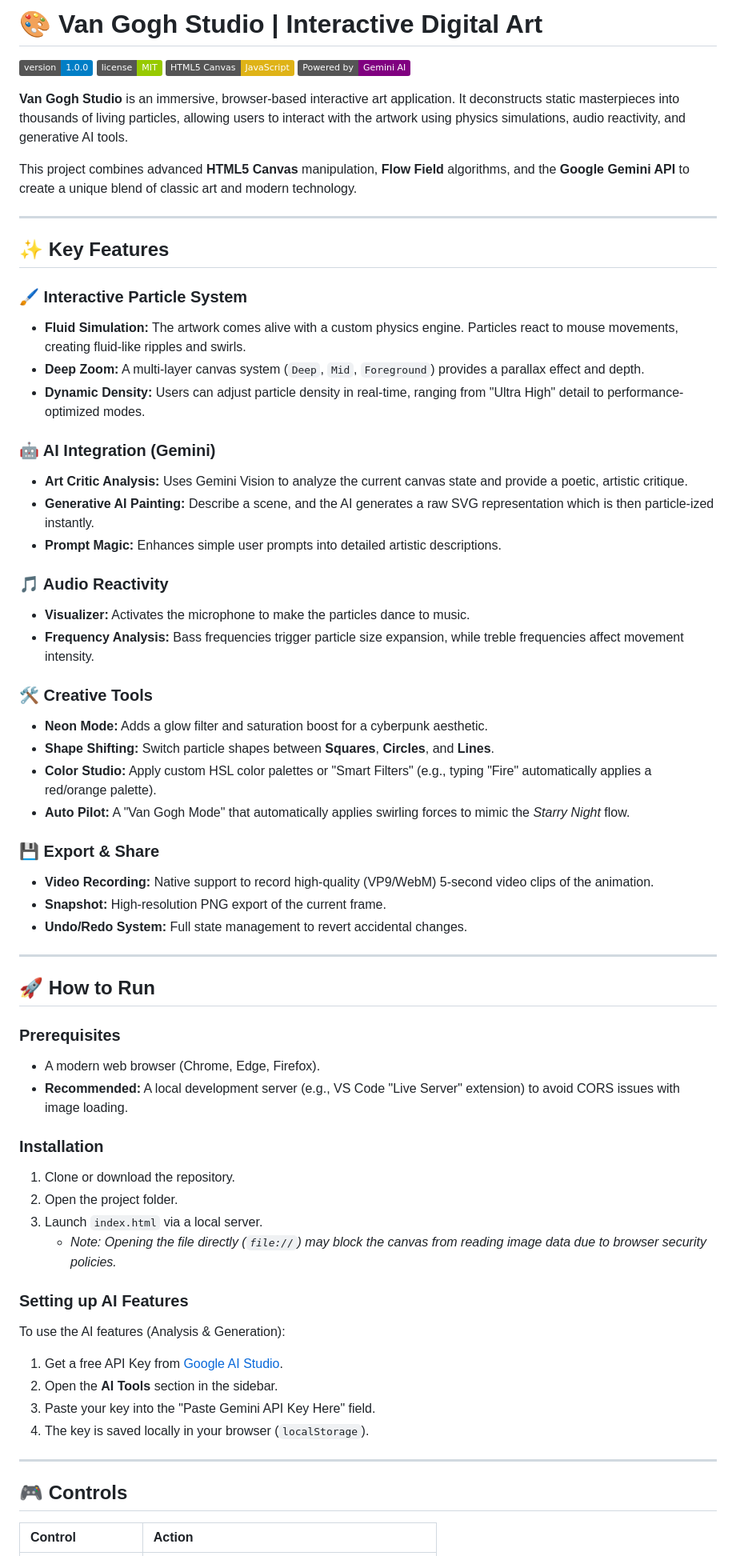
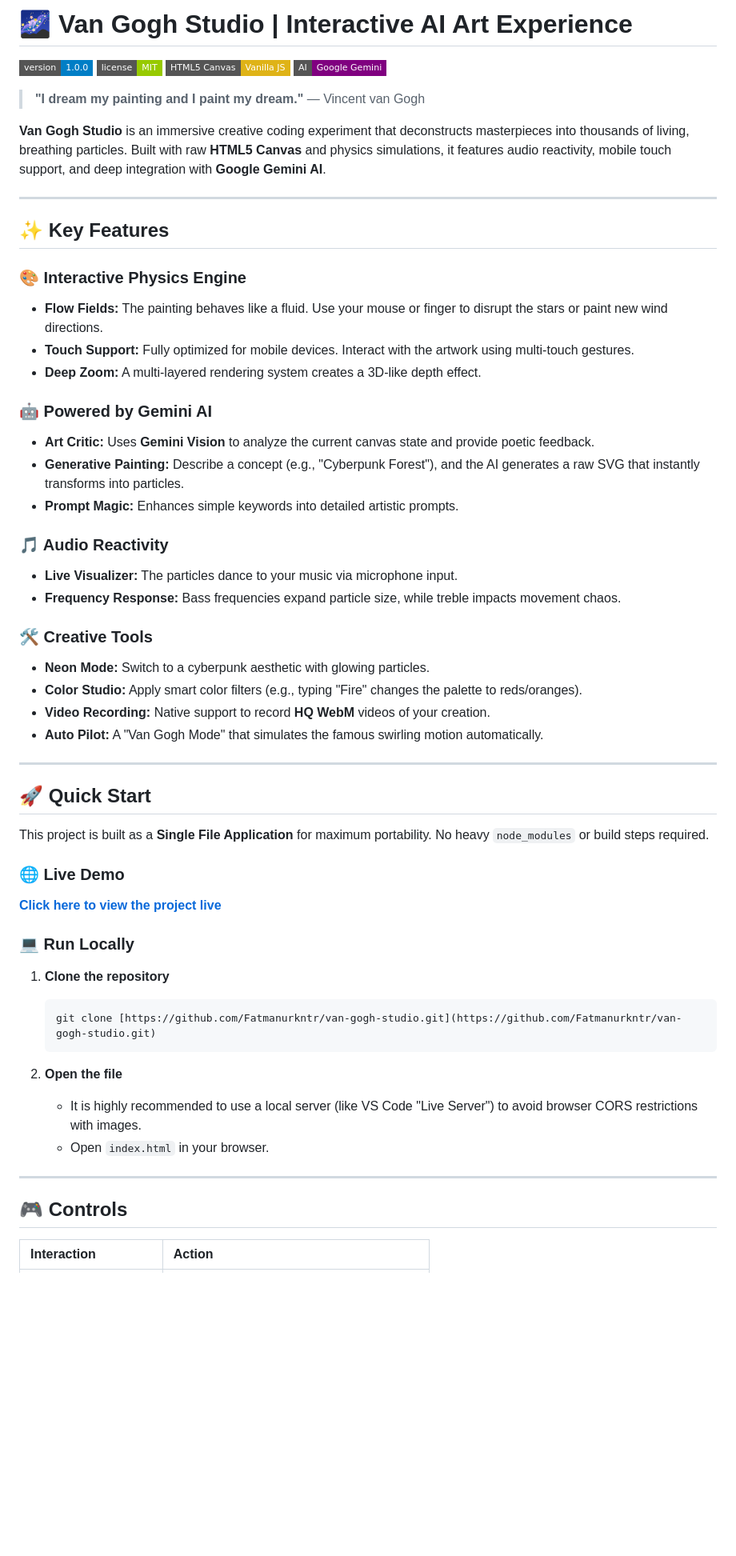
Before and after one commit to Fatmanurkntr/van-gogh-studio, a Markdown page: README.md, the part around the change printed below. Shown: that part at 80% size. GitHub-like rendering; badges without logos; blank space fills up the shorter version.

````diff
--- a/README.md
+++ b/README.md
@@ -1,67 +1,61 @@
-# 🎨 Van Gogh Studio | Interactive Digital Art
+# 🌌 Van Gogh Studio | Interactive AI Art Experience
 
-![Version](https://img.shields.io/badge/version-1.0.0-blue.svg)
-![License](https://img.shields.io/badge/license-MIT-green.svg)
-![Technology](https://img.shields.io/badge/HTML5_Canvas-JavaScript-yellow)
-![AI](https://img.shields.io/badge/Powered_by-Gemini_AI-purple)
+![Version](https://img.shields.io/badge/version-1.0.0-blue.svg?style=flat-square)
+![License](https://img.shields.io/badge/license-MIT-green.svg?style=flat-square)
+![Technology](https://img.shields.io/badge/HTML5_Canvas-Vanilla_JS-yellow?style=flat-square)
+![AI Powered](https://img.shields.io/badge/AI-Google_Gemini-purple?style=flat-square)
 
-**Van Gogh Studio** is an immersive, browser-based interactive art application. It deconstructs static masterpieces into thousands of living particles, allowing users to interact with the artwork using physics simulations, audio reactivity, and generative AI tools.
+> **"I dream my painting and I paint my dream."** — Vincent van Gogh
 
-This project combines advanced **HTML5 Canvas** manipulation, **Flow Field** algorithms, and the **Google Gemini API** to create a unique blend of classic art and modern technology.
+**Van Gogh Studio** is an immersive creative coding experiment that deconstructs masterpieces into thousands of living, breathing particles. Built with raw **HTML5 Canvas** and physics simulations, it features audio reactivity, mobile touch support, and deep integration with **Google Gemini AI**.
 
 ---
 
 ## ✨ Key Features
 
-### 🖌️ Interactive Particle System
-* **Fluid Simulation:** The artwork comes alive with a custom physics engine. Particles react to mouse movements, creating fluid-like ripples and swirls.
-* **Deep Zoom:** A multi-layer canvas system (`Deep`, `Mid`, `Foreground`) provides a parallax effect and depth.
-* **Dynamic Density:** Users can adjust particle density in real-time, ranging from "Ultra High" detail to performance-optimized modes.
+### 🎨 Interactive Physics Engine
+* **Flow Fields:** The painting behaves like a fluid. Use your mouse or finger to disrupt the stars or paint new wind directions.
+* **Touch Support:** Fully optimized for mobile devices. Interact with the artwork using multi-touch gestures.
+* **Deep Zoom:** A multi-layered rendering system creates a 3D-like depth effect.
 
-### 🤖 AI Integration (Gemini)
-* **Art Critic Analysis:** Uses Gemini Vision to analyze the current canvas state and provide a poetic, artistic critique.
-* **Generative AI Painting:** Describe a scene, and the AI generates a raw SVG representation which is then particle-ized instantly.
-* **Prompt Magic:** Enhances simple user prompts into detailed artistic descriptions.
+### 🤖 Powered by Gemini AI
+* **Art Critic:** Uses **Gemini Vision** to analyze the current canvas state and provide poetic feedback.
+* **Generative Painting:** Describe a concept (e.g., "Cyberpunk Forest"), and the AI generates a raw SVG that instantly transforms into particles.
+* **Prompt Magic:** Enhances simple keywords into detailed artistic prompts.
 
 ### 🎵 Audio Reactivity
-* **Visualizer:** Activates the microphone to make the particles dance to music.
-* **Frequency Analysis:** Bass frequencies trigger particle size expansion, while treble frequencies affect movement intensity.
+* **Live Visualizer:** The particles dance to your music via microphone input.
+* **Frequency Response:** Bass frequencies expand particle size, while treble impacts movement chaos.
 
 ### 🛠️ Creative Tools
-* **Neon Mode:** Adds a glow filter and saturation boost for a cyberpunk aesthetic.
-* **Shape Shifting:** Switch particle shapes between **Squares**, **Circles**, and **Lines**.
-* **Color Studio:** Apply custom HSL color palettes or "Smart Filters" (e.g., typing "Fire" automatically applies a red/orange palette).
-* **Auto Pilot:** A "Van Gogh Mode" that automatically applies swirling forces to mimic the *Starry Night* flow.
-
-### 💾 Export & Share
-* **Video Recording:** Native support to record high-quality (VP9/WebM) 5-second video clips of the animation.
-* **Snapshot:** High-resolution PNG export of the current frame.
-* **Undo/Redo System:** Full state management to revert accidental changes.
+* **Neon Mode:** Switch to a cyberpunk aesthetic with glowing particles.
+* **Color Studio:** Apply smart color filters (e.g., typing "Fire" changes the palette to reds/oranges).
+* **Video Recording:** Native support to record **HQ WebM** videos of your creation.
+* **Auto Pilot:** A "Van Gogh Mode" that simulates the famous swirling motion automatically.
 
 ---
 
-## 🚀 How to Run
+## 🚀 Quick Start
 
-### Prerequisites
-* A modern web browser (Chrome, Edge, Firefox).
-* **Recommended:** A local development server (e.g., VS Code "Live Server" extension) to avoid CORS issues with image loading.
+This project is built as a **Single File Application** for maximum portability. No heavy `node_modules` or build steps required.
 
-### Installation
-1.  Clone or download the repository.
-2.  Open the project folder.
-3.  Launch `index.html` via a local server.
-    * *Note: Opening the file directly (`file://`) may block the canvas from reading image data due to browser security policies.*
+### 🌐 Live Demo
+[**Click here to view the project live**](https://fatmanurkntr.github.io/van-gogh-studio/)
 
-### Setting up AI Features
-To use the AI features (Analysis & Generation):
-1.  Get a free API Key from [Google AI Studio](https://aistudio.google.com/app/apikey).
-2.  Open the **AI Tools** section in the sidebar.
-3.  Paste your key into the "Paste Gemini API Key Here" field.
-4.  The key is saved locally in your browser (`localStorage`).
+### 💻 Run Locally
+
+1.  **Clone the repository**
+    ```bash
+    git clone [https://github.com/Fatmanurkntr/van-gogh-studio.git](https://github.com/Fatmanurkntr/van-gogh-studio.git)
+    ```
+
+2.  **Open the file**
+    * It is highly recommended to use a local server (like VS Code "Live Server") to avoid browser CORS restrictions with images.
+    * Open `index.html` in your browser.
 
 ---
 
 ## 🎮 Controls
 
-| Control | Action |
+| Interaction | Action |
 | :--- | :--- |
````
Also changed, not shown: other parts of README.md (+36 -17 lines).
